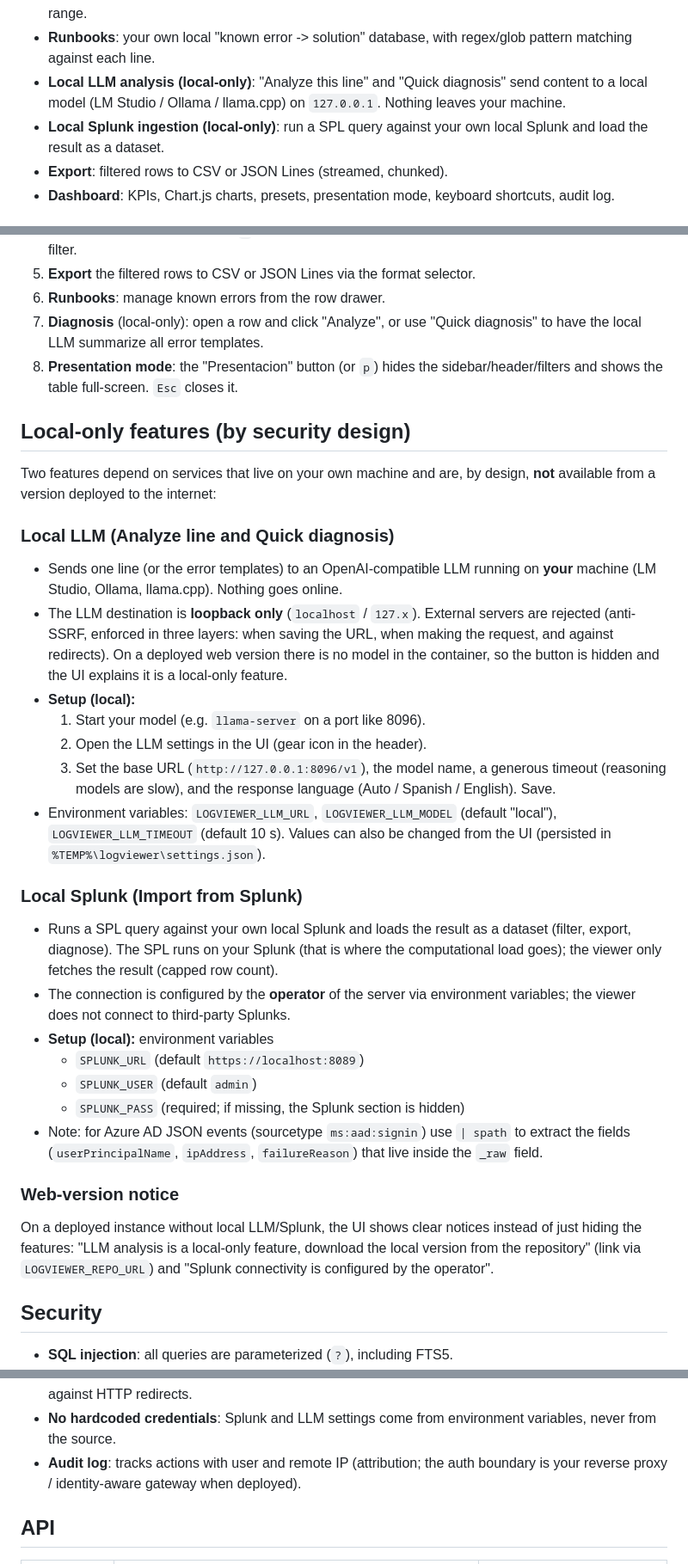
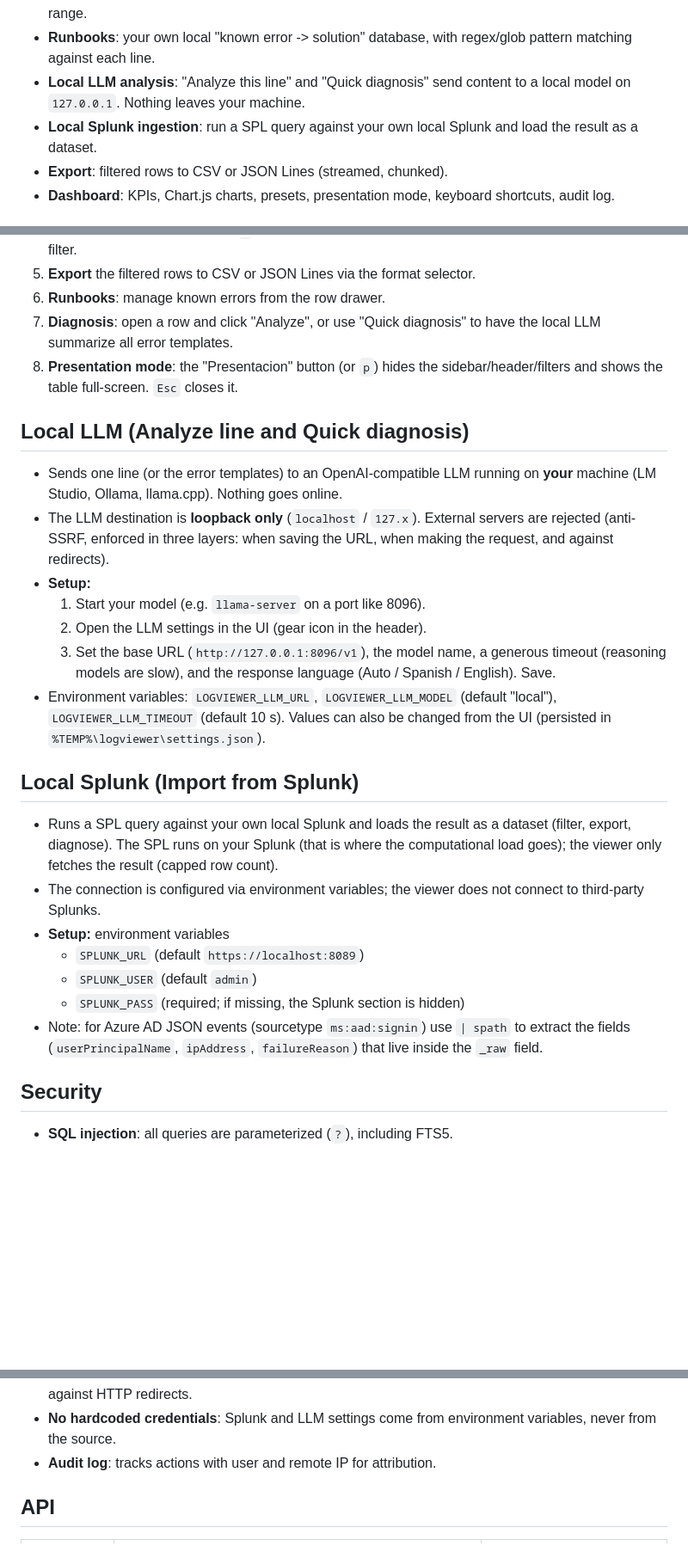
Before and after one commit to PoisonXploIT/logviewer, a Markdown page: README.md, 3 parts joined by grey strips. Shown at 86% size. Rendered like a GitHub page; blank space fills up the shorter version.

Commit message:
docs: README reescrito como herramienta 100% local (sin framing de deploy en la nube)

```diff
--- a/README.md
+++ b/README.md
@@ -30,11 +45,10 @@ analysis and local Splunk ingestion.
   hour); click a bar to apply that time range.
 - **Runbooks**: your own local "known error -> solution" database, with
   regex/glob pattern matching against each line.
-- **Local LLM analysis (local-only)**: "Analyze this line" and "Quick
-  diagnosis" send content to a local model (LM Studio / Ollama / llama.cpp)
-  on `127.0.0.1`. Nothing leaves your machine.
-- **Local Splunk ingestion (local-only)**: run a SPL query against your own
-  local Splunk and load the result as a dataset.
+- **Local LLM analysis**: "Analyze this line" and "Quick diagnosis" send
+  content to a local model on `127.0.0.1`. Nothing leaves your machine.
+- **Local Splunk ingestion**: run a SPL query against your own local Splunk
+  and load the result as a dataset.
 - **Export**: filtered rows to CSV or JSON Lines (streamed, chunked).
 - **Dashboard**: KPIs, Chart.js charts, presets, presentation mode,
   keyboard shortcuts, audit log.
@@ -82,26 +97,19 @@ http://127.0.0.1:8765/
    exclude. Clicking a chart segment or a chip applies it as a filter.
 5. **Export** the filtered rows to CSV or JSON Lines via the format selector.
 6. **Runbooks**: manage known errors from the row drawer.
-7. **Diagnosis** (local-only): open a row and click "Analyze", or use
-   "Quick diagnosis" to have the local LLM summarize all error templates.
+7. **Diagnosis**: open a row and click "Analyze", or use "Quick diagnosis"
+   to have the local LLM summarize all error templates.
 8. **Presentation mode**: the "Presentacion" button (or `p`) hides the
    sidebar/header/filters and shows the table full-screen. `Esc` closes it.
 
-## Local-only features (by security design)
-
-Two features depend on services that live on your own machine and are, by
-design, **not** available from a version deployed to the internet:
-
-### Local LLM (Analyze line and Quick diagnosis)
+## Local LLM (Analyze line and Quick diagnosis)
 
 - Sends one line (or the error templates) to an OpenAI-compatible LLM running
   on **your** machine (LM Studio, Ollama, llama.cpp). Nothing goes online.
 - The LLM destination is **loopback only** (`localhost` / `127.x`). External
   servers are rejected (anti-SSRF, enforced in three layers: when saving the
-  URL, when making the request, and against redirects). On a deployed web
-  version there is no model in the container, so the button is hidden and the
-  UI explains it is a local-only feature.
-- **Setup (local):**
+  URL, when making the request, and against redirects).
+- **Setup:**
   1. Start your model (e.g. `llama-server` on a port like 8096).
   2. Open the LLM settings in the UI (gear icon in the header).
   3. Set the base URL (`http://127.0.0.1:8096/v1`), the model name, a
@@ -111,29 +119,21 @@ design, **not** available from a version deployed to the internet:
   (default "local"), `LOGVIEWER_LLM_TIMEOUT` (default 10 s). Values can also
   be changed from the UI (persisted in `%TEMP%\logviewer\settings.json`).
 
-### Local Splunk (Import from Splunk)
+## Local Splunk (Import from Splunk)
 
 - Runs a SPL query against your own local Splunk and loads the result as a
   dataset (filter, export, diagnose). The SPL runs on your Splunk (that is
   where the computational load goes); the viewer only fetches the result
   (capped row count).
-- The connection is configured by the **operator** of the server via
-  environment variables; the viewer does not connect to third-party Splunks.
-- **Setup (local):** environment variables
+- The connection is configured via environment variables; the viewer does
+  not connect to third-party Splunks.
+- **Setup:** environment variables
   - `SPLUNK_URL` (default `https://localhost:8089`)
   - `SPLUNK_USER` (default `admin`)
   - `SPLUNK_PASS` (required; if missing, the Splunk section is hidden)
 - Note: for Azure AD JSON events (sourcetype `ms:aad:signin`) use `| spath`
   to extract the fields (`userPrincipalName`, `ipAddress`, `failureReason`)
   that live inside the `_raw` field.
-
-### Web-version notice
-
-On a deployed instance without local LLM/Splunk, the UI shows clear notices
-instead of just hiding the features: "LLM analysis is a local-only feature,
-download the local version from the repository" (link via
-`LOGVIEWER_REPO_URL`) and "Splunk connectivity is configured by the
-operator".
 
 ## Security
 
@@ -152,9 +152,7 @@ operator".
   save time, request time, and against HTTP redirects.
 - **No hardcoded credentials**: Splunk and LLM settings come from
   environment variables, never from the source.
-- **Audit log**: tracks actions with user and remote IP (attribution; the
-  auth boundary is your reverse proxy / identity-aware gateway when
-  deployed).
+- **Audit log**: tracks actions with user and remote IP for attribution.
 
 ## API
 
```
Also changed, not shown: other parts of README.md (+28 -21 lines).
